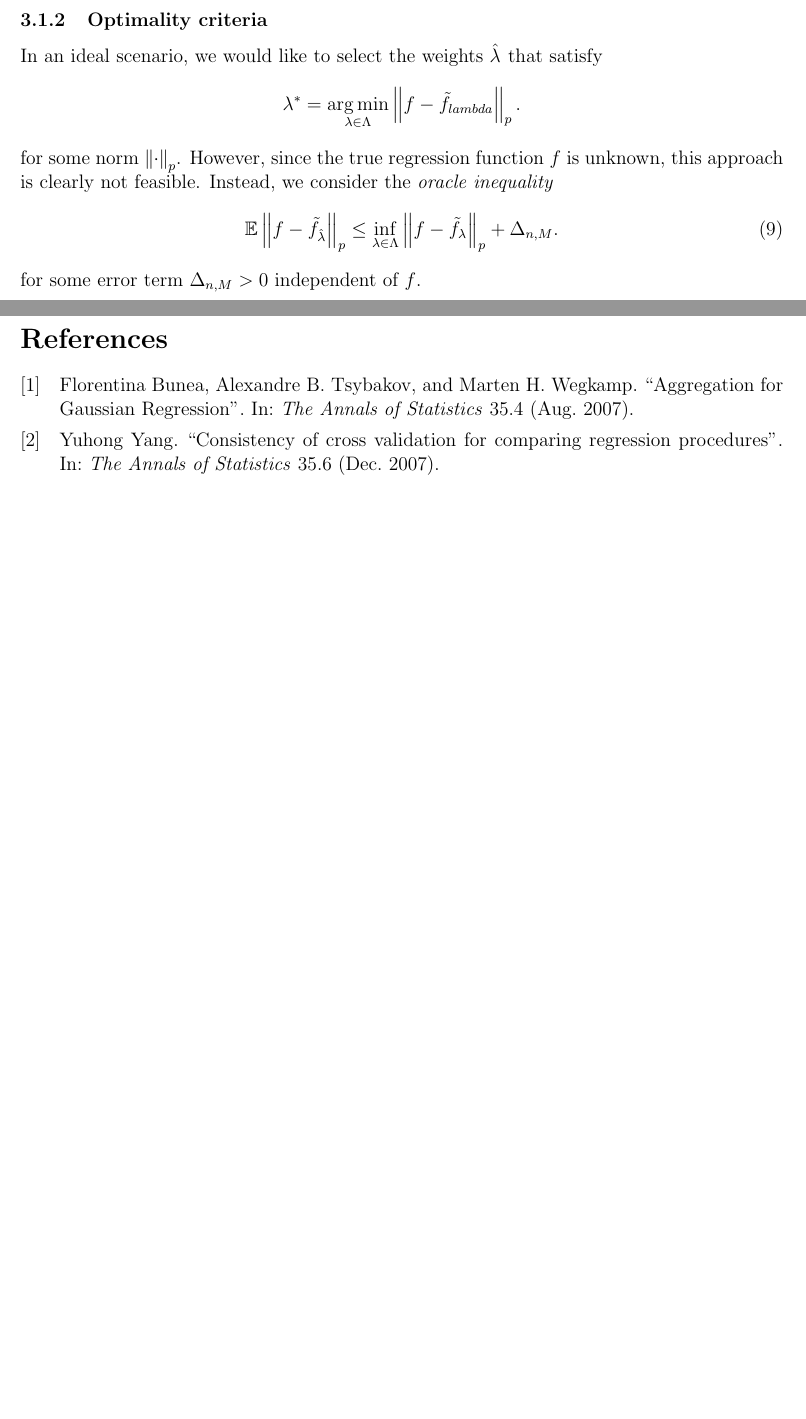
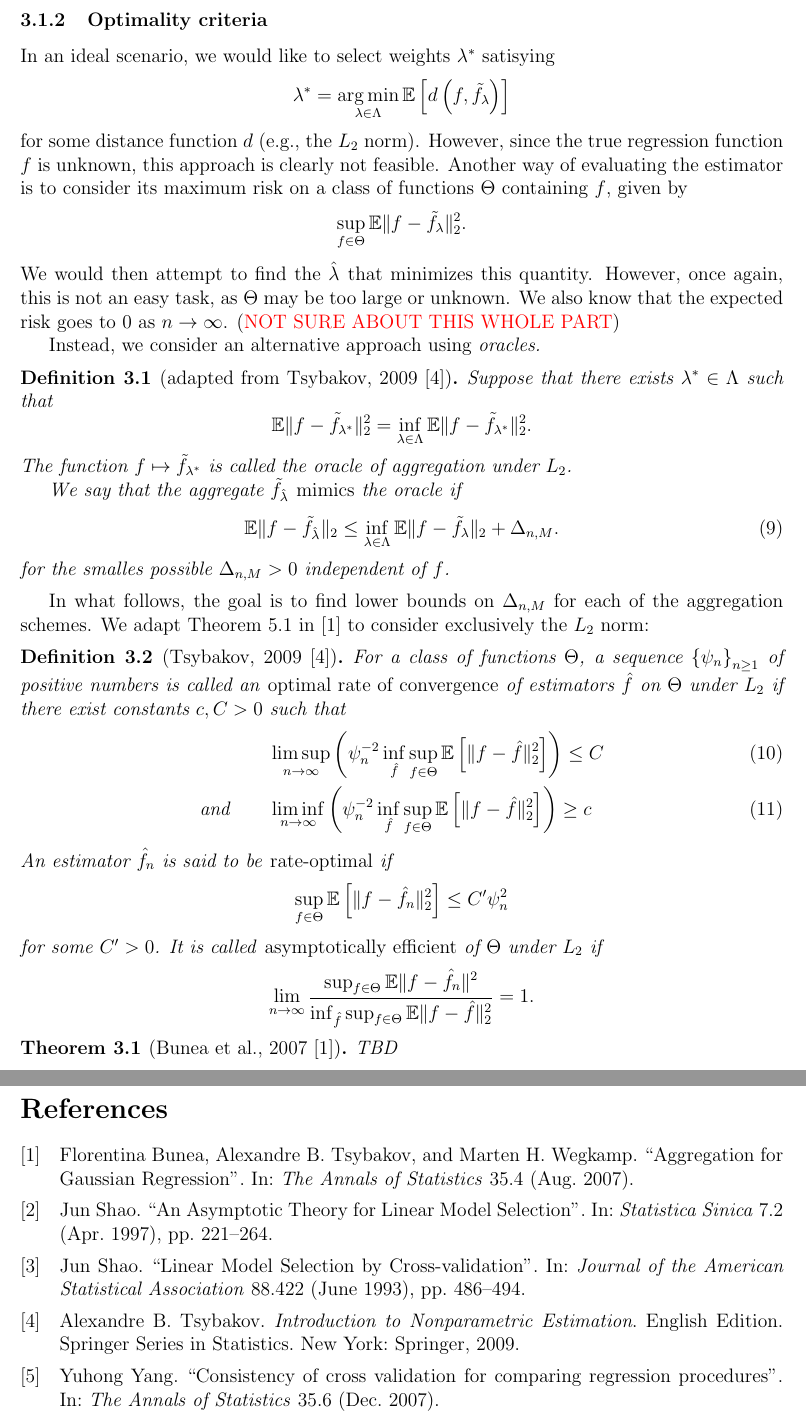
Before and after one commit to dup0630/model-selection-cross-validation, a LaTeX document (latex/notes.tex): two parts of pages 10 and 11 of 11, joined at a grey line, cut so that both start at the same text, the shorter picture padded with empty space. Compiled offline with pdfLaTeX.

Commit message:
progress

```diff
--- a/latex/notes.tex
+++ b/latex/notes.tex
@@ -30,11 +30,8 @@
 \newtheorem{lemma}[proposition]{Lemma}
 
 \DeclareMathOperator*{\argmin}{arg\,min}
-\newcommand{\N}{\mathbb{N}}
-\newcommand{\Int}{\mathbb{Z}}
+
 \newcommand{\R}{\mathbb{R}}
-\newcommand{\Pcal}{\mathcal{P}}
-\newcommand{\Scal}{\mathcal{S}}
 \newcommand{\Borel}[1]{\mathcal{B}\paren{#1}}
 \newcommand{\0}{\emptyset}
 \newcommand{\prob}{\mathbb{P}}
@@ -43,14 +40,9 @@
 \newcommand{\paren}[1]{\left(#1 \right)}
 \newcommand{\sqbr}[1]{\left[#1 \right]}
 \newcommand{\set}[1]{\left\{ #1 \right\}}
-\newcommand{\norm}[1]{\left|\hspace{-1pt}\left|#1 \right|\hspace{-1pt}\right|}
+\newcommand{\norm}[1]{|\hspace{-1pt}|#1 |\hspace{-1pt}|}
 \newcommand{\normsq}[1]{\norm{#1}^{2}}
-\newcommand{\field}{\mathcal{F}}
 \newcommand{\ind}[1]{\mathmybb{1}_{#1}}
-\newcommand{\mudi}{\,\mu\paren{di}}
-\newcommand{\nudj}{\,\nu\paren{dj}}
-\newcommand{\dmu}{\,d\mu}
-\newcommand{\dnu}{\,d\nu}
 \newcommand{\data}{\mathcal{D}_{n}}
 \newcommand{\Hcal}{\mathcal{H}}
 \newcommand{\Acal}{\mathcal{A}}
@@ -60,7 +52,6 @@
 \newcommand{\x}{\boldsymbol{x}}
 \newcommand{\y}{\boldsymbol{y}}
 \newcommand{\e}{\boldsymbol{e}}
-\newcommand{\acvfx}[1]{\gamma_{X}\paren{#1}}
 \newcommand{\Cov}[1]{\mathrm{Cov}\paren{#1}}
 \newcommand{\bbeta}{\boldsymbol{\beta}}
 \newcommand{\bbetahat}{\boldsymbol{\hat{\beta}}}
@@ -390,13 +381,43 @@ There are four aggregation schemes considered in Bunea et al.~\cite{bunea_2007},
 
 \subsubsection{Optimality criteria}
 
-In an ideal scenario, we would like to select the weights \(\lambdahat{}\) that satisfy
-\[\lambda^{*} = \argmin_{\lambda\in\Lambda}\norm{f - \ftilde{lambda}}_{p}.\]
-for some norm \(\norm{\cdot}_{p}\). However, since the true regression function \(f\) is unknown, this approach is clearly not feasible. Instead, we consider the \emph{oracle inequality} \begin{equation}
-    \label{eq:oracleineq}
-    \E\norm{f - \ftilde{\lambdahat{}}}_{p} \leq \inf_{\lambda\in\Lambda}\norm{f - \ftilde{\lambda}}_{p} + \Delta_{n,M}.
-\end{equation}
-for some error term \(\Delta_{n,M}>0\) independent of \(f\).
+In an ideal scenario, we would like to select  weights \(\lambda^*\) satisying
+\[\lambda^{*} = \argmin_{\lambda\in\Lambda}\Ep{d\paren{f, \ftilde{\lambda}}}\]
+for some distance function \(d\) (e.g., the \(L_{2}\) norm). However, since the true regression function \(f\) is unknown, this approach is clearly not feasible. Another way of evaluating the estimator is to consider its maximum risk on a class of functions \(\Theta\) containing \(f\), given by
+\[\sup_{f\in\Theta}\E\normsq{f-\ftilde{\lambda}}_{2}.\]
+We would then attempt to find the \(\lambdahat{}\) that minimizes this quantity. However, once again, this is not an easy task, as \(\Theta\) may be too large or unknown. We also know that the expected risk goes to 0 as \(n\to \infty\). (\textcolor{red}{NOT SURE ABOUT THIS WHOLE PART})
+
+Instead, we consider an alternative approach using \emph{oracles.}
+
+\begin{definition}[adapted from Tsybakov, 2009~\cite{tsybakov_introduction_2009}]
+    Suppose that there exists \(\lambda^{*}\in\Lambda\) such that
+    \[\E\normsq{f-\ftilde{\lambda^{*}}}_{2} = \inf_{\lambda\in\Lambda}\E\normsq{f-\ftilde{\lambda^{*}}}_{2}.\]
+    The function \(f\mapsto \ftilde{\lambda^{*}}\) is called the oracle of aggregation under \(L_{2}\).
+
+    We say that the aggregate \(\ftilde{\lambdahat{}}\) \emph{mimics} the oracle if
+    \begin{equation}\label{eq:oracleineq}
+        \E\norm{f - \ftilde{\lambdahat{}}}_{2} \leq \inf_{\lambda\in\Lambda}\E\norm{f - \ftilde{\lambda}}_{2} + \Delta_{n,M}.
+    \end{equation}
+    for the smalles possible \(\Delta_{n,M}>0\) independent of \(f\).
+\end{definition}
+
+In what follows, the goal is to find lower bounds on \(\Delta_{n,M}\) for each of the aggregation schemes. We adapt Theorem 5.1 in~\cite{bunea_2007} to consider exclusively the \(L_{2}\) norm:
+
+\begin{definition}[Tsybakov, 2009~\cite{tsybakov_introduction_2009}]
+    For a class of functions \(\Theta\), a sequence \(\set{\psi_{n}}_{n\geq1}\) of positive numbers is called an \emph{optimal rate of convergence} of estimators \(\hat{f}\) on \(\Theta\) under \(L_{2}\) if there exist constants \(c, C>0\) such that
+    \begin{align}
+        &\limsup_{n\to\infty}\paren{\psi_{n}^{-2}\inf_{\hat{f}}\sup_{f\in\Theta}\Ep{\norm{f - \hat{f}}_{2}^{2}}}\leq C\\
+        \text{and}\qquad&\liminf_{n\to\infty}\paren{\psi_{n}^{-2}\inf_{\hat{f}}\sup_{f\in\Theta}\Ep{\norm{f - \hat{f}}_{2}^{2}}}\geq c
+    \end{align}
+    An estimator \(\hat{f}_{n}\) is said to be \emph{rate-optimal} if
+    \[\sup_{f\in\Theta}\Ep{\norm{f - \hat{f}_{n}}_{2}^{2}} \leq C'\psi_{n}^{2}\]
+    for some \(C'>0\). It is called \emph{asymptotically efficient} of \(\Theta\) under \(L_{2}\) if
+    \[\lim_{n\to\infty}\frac{\sup_{f\in\Theta}\E{\normsq{f-\hat{f}_{n}}}}{\inf_{\hat{f}}\sup_{f\in\Theta}\E{\norm{f - \hat{f}}_{2}^{2}}}=1.\]
+\end{definition}
+
+\begin{theorem}[Bunea et al., 2007~\cite{bunea_2007}]\label{prop:buneath5.1}
+    TBD
+\end{theorem}
 
 \newpage
 \printbibliography{}
```
Also changed, not shown: latex/citations.bib (+21 -0 lines), README.md, latex/notes.pdf (added), latex/notes.tex (14 more changed lines).
